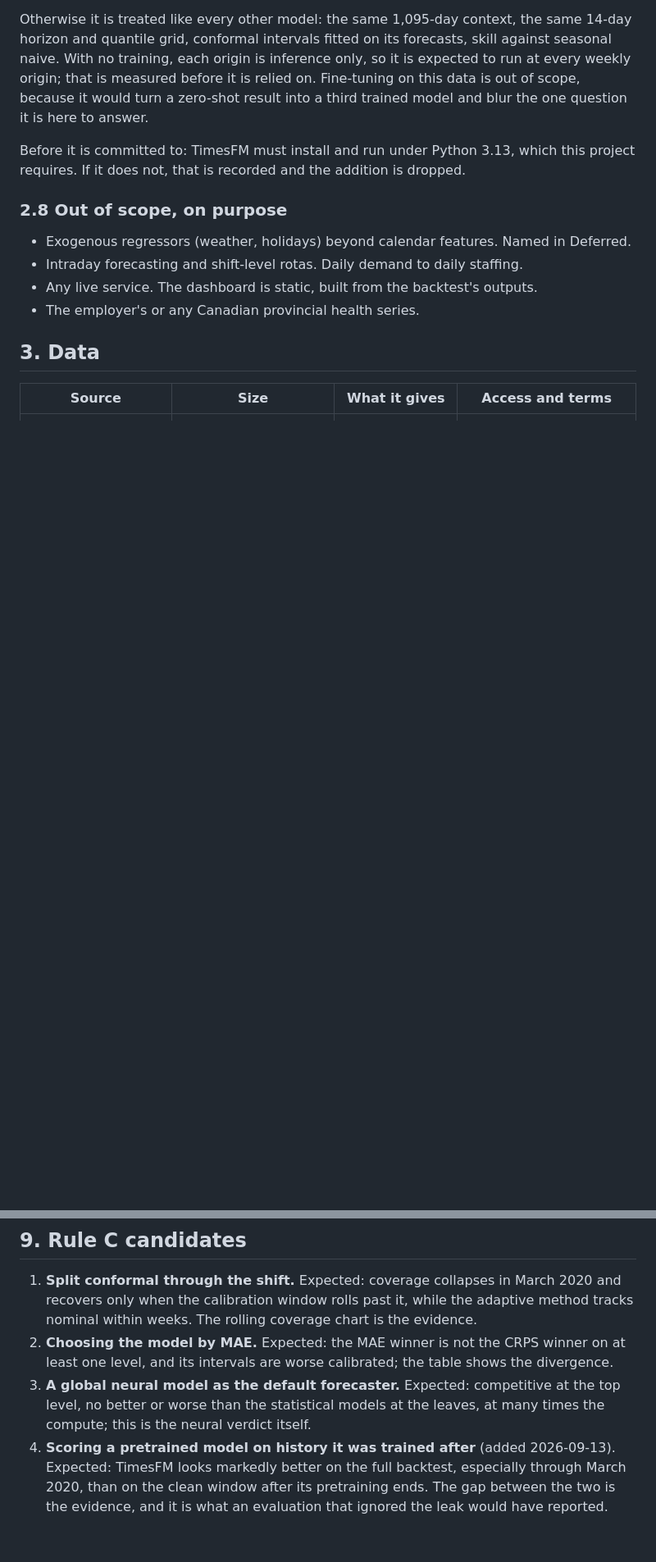
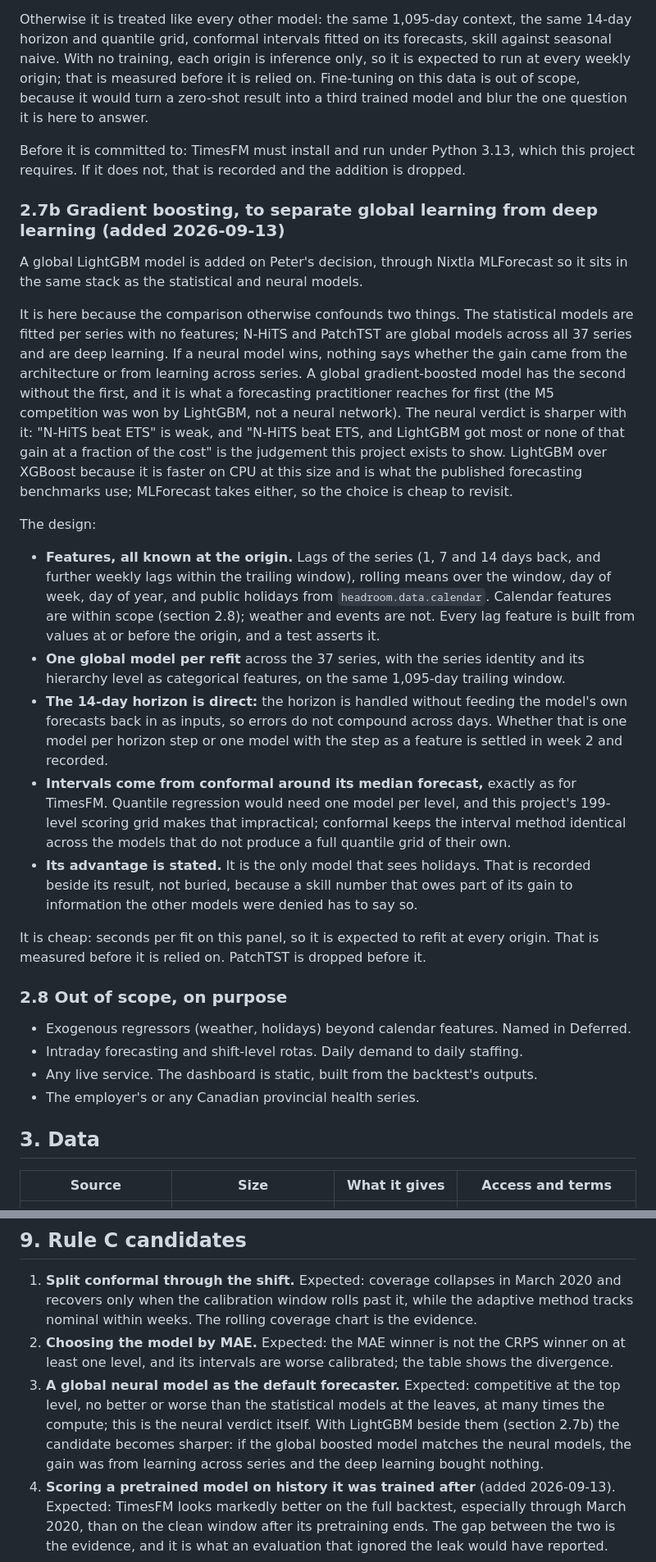
Before and after one commit to Peter-A-P/capacity-planning-forecaster, a Markdown page: PLAN.md, 2 parts joined by grey strips. Shown at 82% size. Drawn GitHub-style; blank space fills up the shorter version.

Commit message:
Plan: a global LightGBM model, so a neural win can be attributed
Without it the comparison confounds two things: the statistical models
are per series with no features, and N-HiTS and PatchTST are both global
across the 37 series and deep. LightGBM through MLForecast is global
without being deep, and it is what a forecasting practitioner tries first.
PLAN.md section 2.7b: lag and calendar features built only from values at
or before the origin, with a test that corrupts the future; a direct
14-day horizon; intervals from conformal around its median, as for
TimesFM; its holiday features stated beside its result. Seconds per fit,
so it refits at every origin. Dropped after PatchTST.

README table row and method paragraph, and docs/state.md, follow.

```diff
--- a/PLAN.md
+++ b/PLAN.md
@@ -178,6 +179,46 @@ a third trained model and blur the one question it is here to answer.
 Before it is committed to: TimesFM must install and run under Python 3.13, which this
 project requires. If it does not, that is recorded and the addition is dropped.
 
+### 2.7b Gradient boosting, to separate global learning from deep learning (added 2026-09-13)
+
+A global LightGBM model is added on Peter's decision, through Nixtla MLForecast so it sits
+in the same stack as the statistical and neural models.
+
+It is here because the comparison otherwise confounds two things. The statistical models
+are fitted per series with no features; N-HiTS and PatchTST are global models across all
+37 series and are deep learning. If a neural model wins, nothing says whether the gain came
+from the architecture or from learning across series. A global gradient-boosted model has
+the second without the first, and it is what a forecasting practitioner reaches for first
+(the M5 competition was won by LightGBM, not a neural network). The neural verdict is
+sharper with it: "N-HiTS beat ETS" is weak, and "N-HiTS beat ETS, and LightGBM got most or
+none of that gain at a fraction of the cost" is the judgement this project exists to show.
+LightGBM over XGBoost because it is faster on CPU at this size and is what the published
+forecasting benchmarks use; MLForecast takes either, so the choice is cheap to revisit.
+
+The design:
+
+- **Features, all known at the origin.** Lags of the series (1, 7 and 14 days back, and
+  further weekly lags within the trailing window), rolling means over the window, day of
+  week, day of year, and public holidays from `headroom.data.calendar`. Calendar features
+  are within scope (section 2.8); weather and events are not. Every lag feature is built
+  from values at or before the origin, and a test asserts it.
+- **One global model per refit** across the 37 series, with the series identity and its
+  hierarchy level as categorical features, on the same 1,095-day trailing window.
+- **The 14-day horizon is direct:** the horizon is handled without feeding the model's own
+  forecasts back in as inputs, so errors do not compound across days. Whether that is one
+  model per horizon step or one model with the step as a feature is settled in week 2 and
+  recorded.
+- **Intervals come from conformal around its median forecast,** exactly as for TimesFM.
+  Quantile regression would need one model per level, and this project's 199-level
+  scoring grid makes that impractical; conformal keeps the interval method identical
+  across the models that do not produce a full quantile grid of their own.
+- **Its advantage is stated.** It is the only model that sees holidays. That is recorded
+  beside its result, not buried, because a skill number that owes part of its gain to
+  information the other models were denied has to say so.
+
+It is cheap: seconds per fit on this panel, so it is expected to refit at every origin.
+That is measured before it is relied on. PatchTST is dropped before it.
+
 ### 2.8 Out of scope, on purpose
 
 - Exogenous regressors (weather, holidays) beyond calendar features. Named in Deferred.
@@ -302,7 +347,9 @@ and the neural verdict are figures for the portfolio site.
    least one level, and its intervals are worse calibrated; the table shows the divergence.
 3. **A global neural model as the default forecaster.** Expected: competitive at the top
    level, no better or worse than the statistical models at the leaves, at many times the
-   compute; this is the neural verdict itself.
+   compute; this is the neural verdict itself. With LightGBM beside them (section 2.7b)
+   the candidate becomes sharper: if the global boosted model matches the neural models,
+   the gain was from learning across series and the deep learning bought nothing.
 4. **Scoring a pretrained model on history it was trained after** (added 2026-09-13).
    Expected: TimesFM looks markedly better on the full backtest, especially through
    March 2020, than on the clean window after its pretraining ends. The gap between the
```
Also changed, not shown: other parts of PLAN.md (+9 -3 lines), README.md (+3 -1 lines), docs/state.md (+5 -0 lines).
